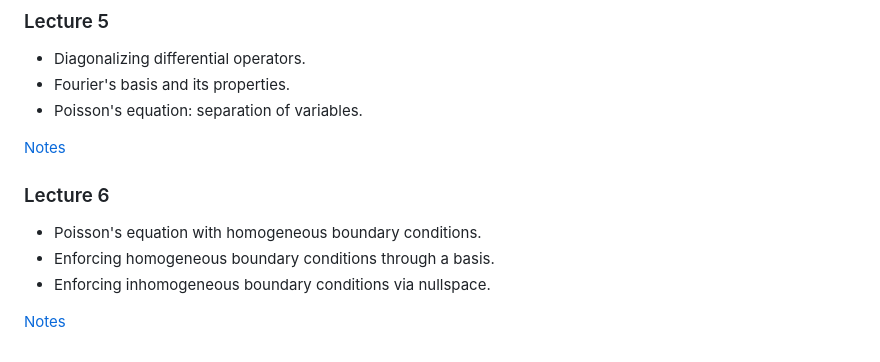
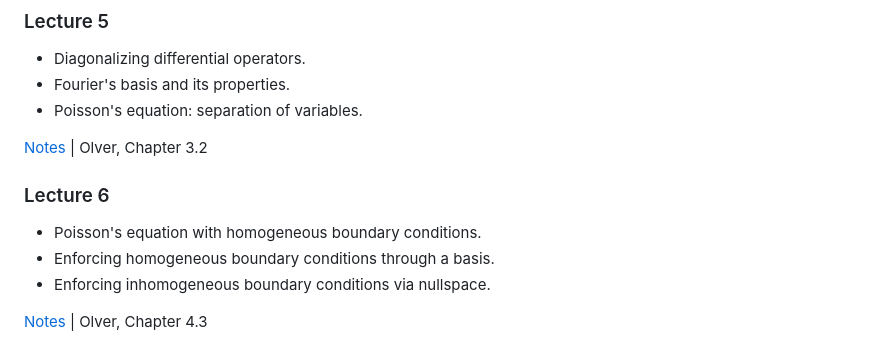
Before and after one commit to mitmath/18303, a Markdown page: README.md, the part around the change. GitHub-like rendering.

Commit message:
Add Further Reading for Lectures 5-6

```diff
--- a/README.md
+++ b/README.md
@@ -109,7 +109,7 @@ summarizing what you intend to do. Potential projects will be suggested as the c
 - Fourier's basis and its properties.
 - Poisson's equation: separation of variables.
 
-[Notes](https://github.com/mitmath/18303/blob/master/lecture_notes/lecture_5.pdf)
+[Notes](https://github.com/mitmath/18303/blob/master/lecture_notes/lecture_5.pdf) | Olver, Chapter 3.2
 
 ### Lecture 6
 
@@ -117,4 +117,4 @@ summarizing what you intend to do. Potential projects will be suggested as the c
 - Enforcing homogeneous boundary conditions through a basis.
 - Enforcing inhomogeneous boundary conditions via nullspace.
 
-[Notes](https://github.com/mitmath/18303/blob/master/lecture_notes/lecture_6.pdf)
+[Notes](https://github.com/mitmath/18303/blob/master/lecture_notes/lecture_6.pdf) | Olver, Chapter 4.3
```
